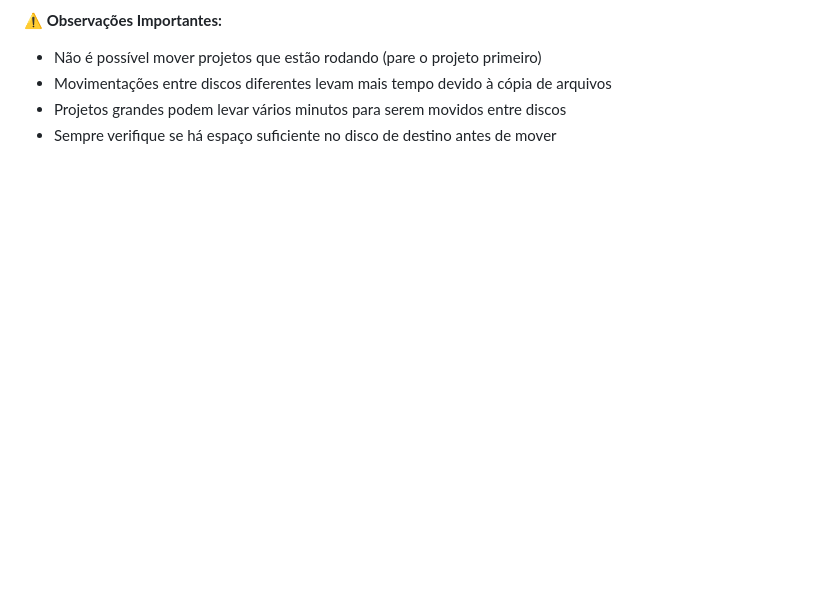
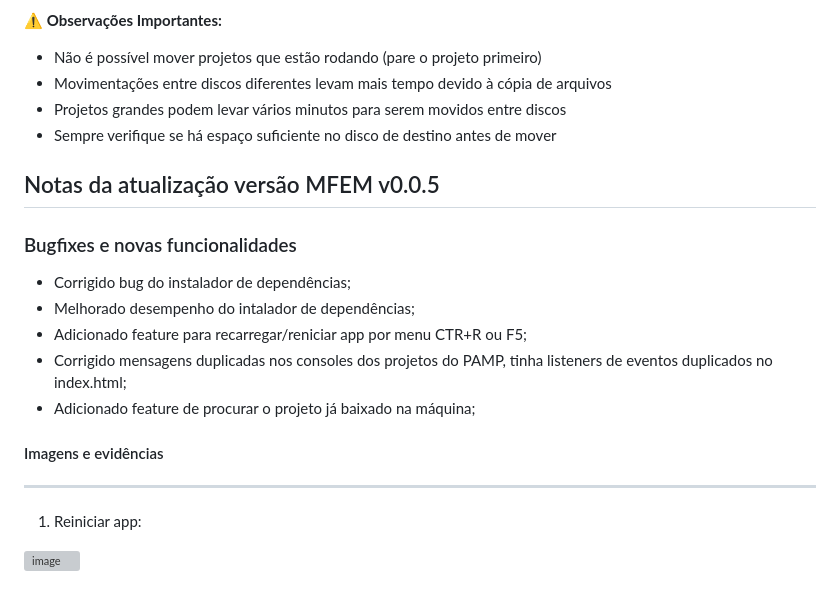
Before and after one commit to Juliano-Soder/Micro-Front-End-Manager, a Markdown page: README.md, the part around one of its changes. GitHub-like rendering; blank space fills up the shorter version; grey boxes are pictures that could not be loaded.

Commit message:
Update README.md
Adicionado informações da versão ao readme

```diff
--- a/README.md
+++ b/README.md
@@ -459,3 +459,20 @@ Novos recursos:
 - Movimentações entre discos diferentes levam mais tempo devido à cópia de arquivos
 - Projetos grandes podem levar vários minutos para serem movidos entre discos
 - Sempre verifique se há espaço suficiente no disco de destino antes de mover
+
+
+## Notas da atualização versão MFEM v0.0.5
+
+### Bugfixes e novas funcionalidades
+
+- Corrigido bug do instalador de dependências;
+- Melhorado desempenho do intalador de dependências;
+- Adicionado feature para recarregar/reniciar app por menu CTR+R ou F5;
+- Corrigido mensagens duplicadas nos consoles dos projetos do PAMP, tinha listeners de eventos duplicados no index.html;
+- Adicionado feature de procurar o projeto já baixado na máquina;
+
+#### Imagens e evidências
+------
+1. Reiniciar app:
+<img width="792" height="589" alt="image" src="https://github.com/user-attachments/assets/3a34e9db-6eac-4a19-99e7-53a7b4b2d5a1" />
+
```
Also changed, not shown: other parts of README.md (+7 -0 lines).
